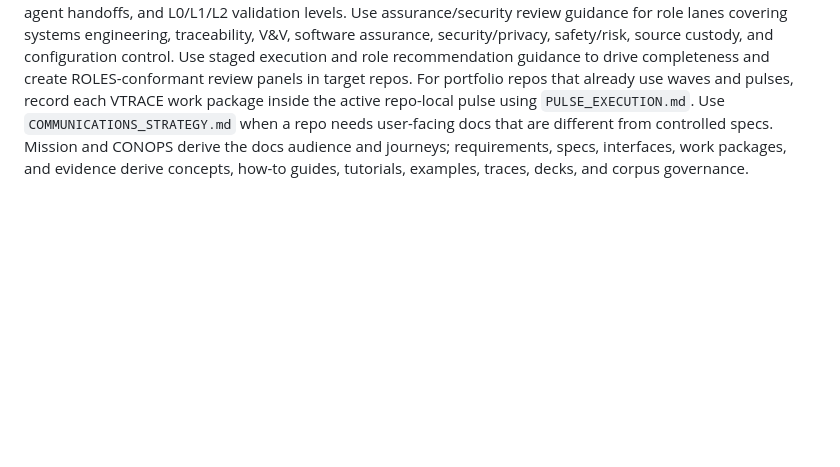
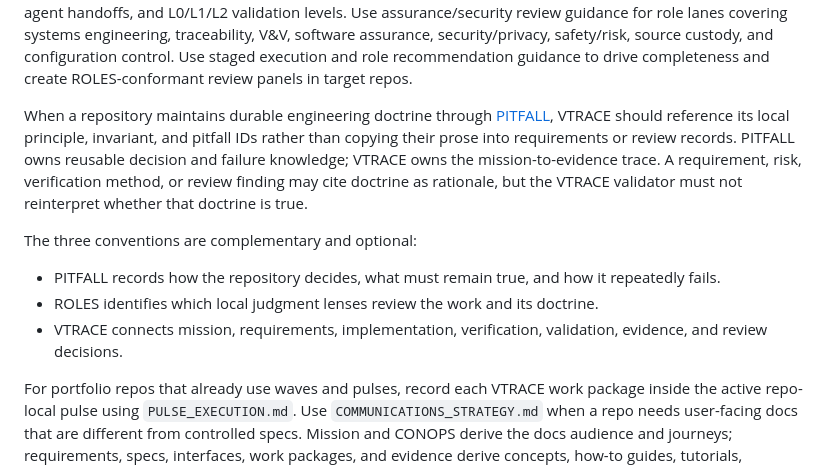
Before and after one commit to giodl73-repo/VTRACE, a Markdown page: README.md, the part around the change. Rendered like a GitHub page; blank space fills up the shorter version.

Commit message:
docs: connect PITFALL doctrine to VTRACE
Co-authored-by: Copilot <223556219+Copilot@users.noreply.github.com>

Copilot-Session: 3c68d9c3-9d75-49ff-913c-cb979b1b0d0e

```diff
--- a/README.md
+++ b/README.md
@@ -151,6 +151,23 @@ engineering, traceability, V&V, software assurance, security/privacy,
 safety/risk, source custody, and configuration control.
 Use staged execution and role recommendation guidance to drive completeness and
 create ROLES-conformant review panels in target repos.
+
+When a repository maintains durable engineering doctrine through
+[PITFALL](https://github.com/giodl73-repo/PITFALL), VTRACE should reference its
+local principle, invariant, and pitfall IDs rather than copying their prose into
+requirements or review records. PITFALL owns reusable decision and failure
+knowledge; VTRACE owns the mission-to-evidence trace. A requirement, risk,
+verification method, or review finding may cite doctrine as rationale, but the
+VTRACE validator must not reinterpret whether that doctrine is true.
+
+The three conventions are complementary and optional:
+
+- PITFALL records how the repository decides, what must remain true, and how it
+  repeatedly fails.
+- ROLES identifies which local judgment lenses review the work and its doctrine.
+- VTRACE connects mission, requirements, implementation, verification,
+  validation, evidence, and review decisions.
+
 For portfolio repos that already use waves and pulses, record each VTRACE work
 package inside the active repo-local pulse using `PULSE_EXECUTION.md`.
 Use `COMMUNICATIONS_STRATEGY.md` when a repo needs user-facing docs that are
```
